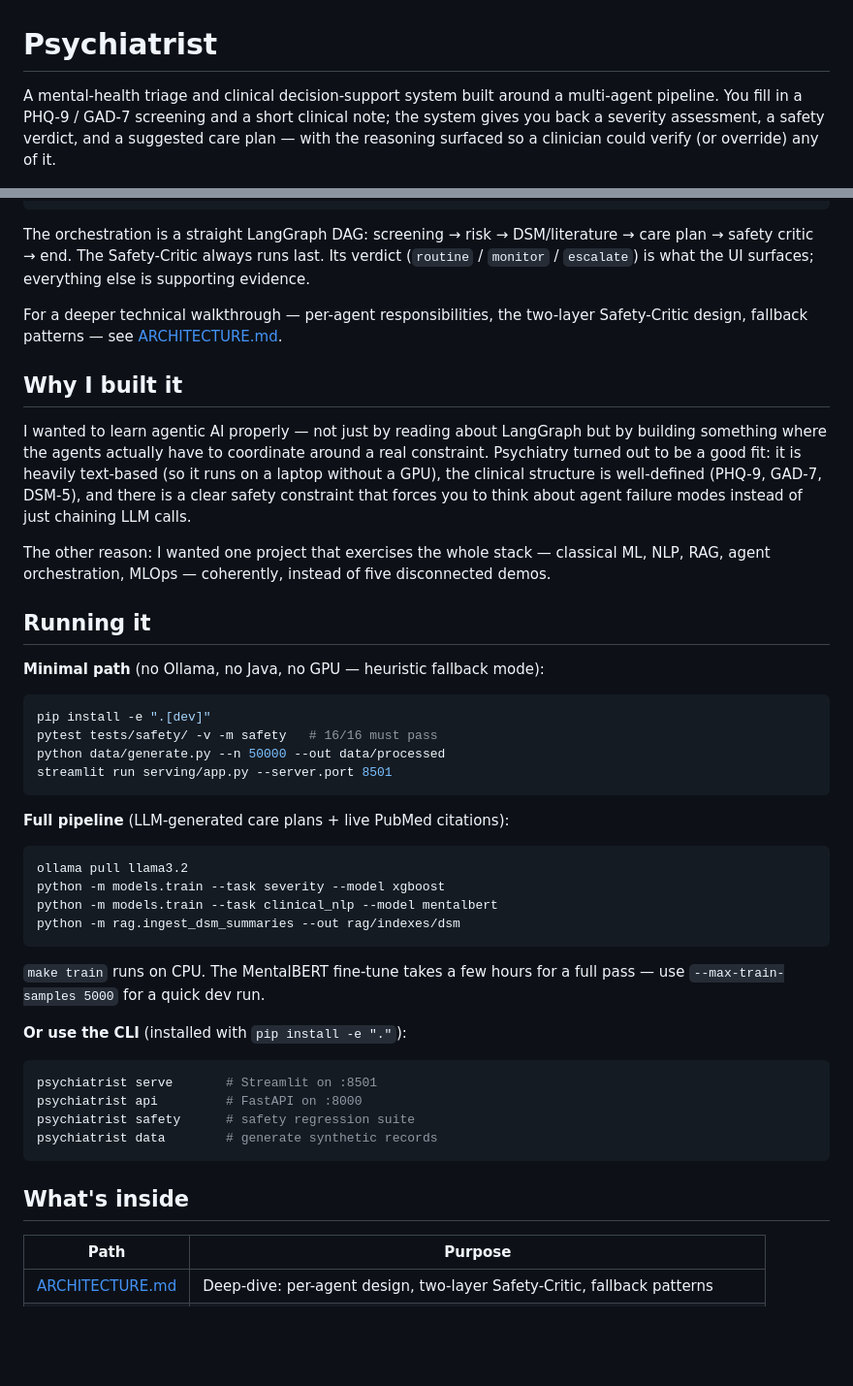
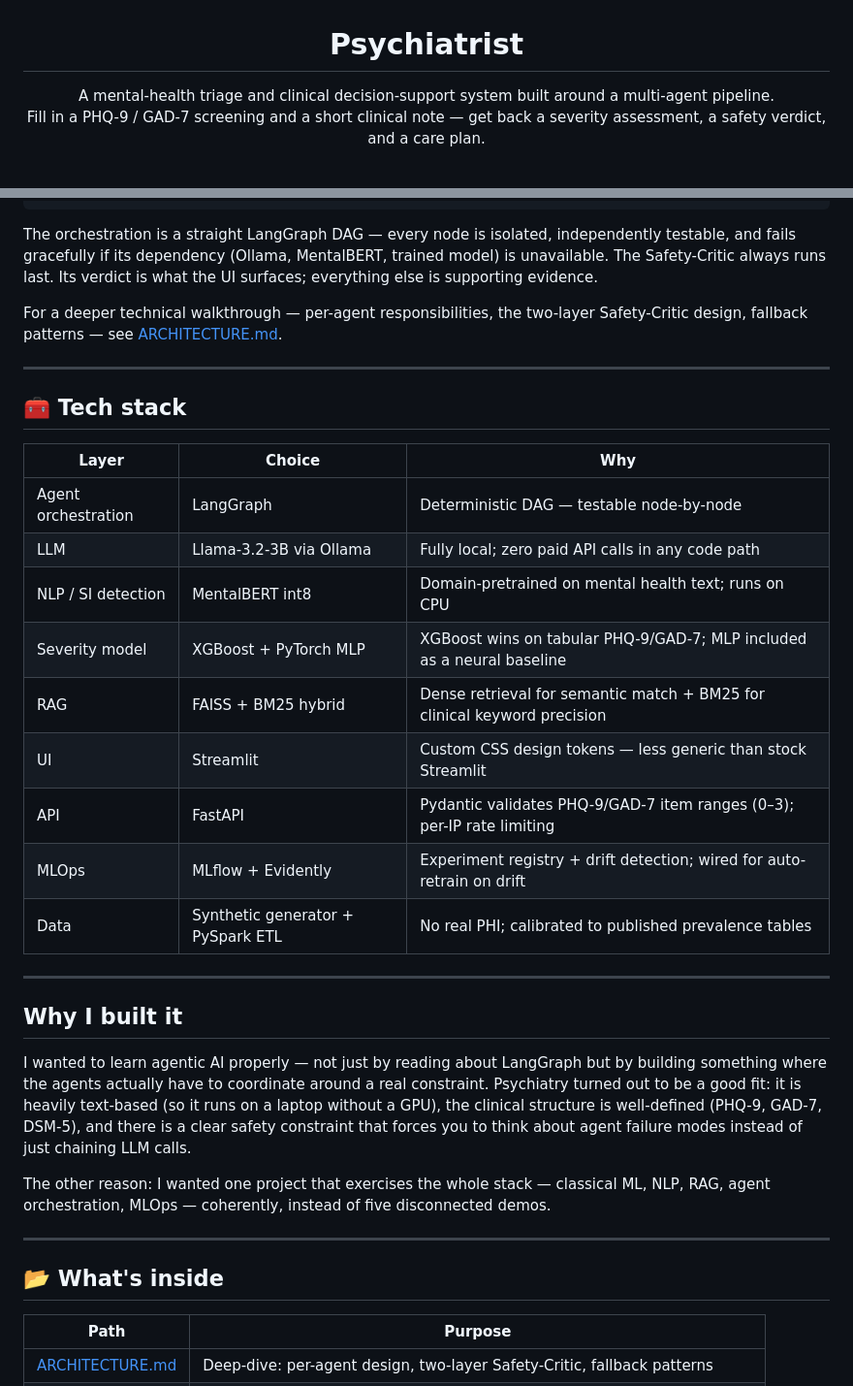
Before and after one commit to omprxkash/psychiatrist-ai, a Markdown page: README.md, 2 parts joined by grey strips. Shown at 97% size. GitHub-like rendering; folded sections open; blank space fills up the shorter version.

````diff
--- a/README.md
+++ b/README.md
@@ -1,6 +3,7 @@
 # Psychiatrist
 
-A mental-health triage and clinical decision-support system built around a multi-agent pipeline. You fill in a PHQ-9 / GAD-7 screening and a short clinical note; the system gives you back a severity assessment, a safety verdict, and a suggested care plan — with the reasoning surfaced so a clinician could verify (or override) any of it.
+A mental-health triage and clinical decision-support system built around a multi-agent pipeline.<br>
+Fill in a PHQ-9 / GAD-7 screening and a short clinical note — get back a severity assessment, a safety verdict, and a care plan.
 
 ![Psychiatrist clinical UI](docs/images/hero.png)
 
@@ -100,9 +88,27 @@ The Safety-Critic is the part I spent the most time on. The hard rule is that th
 
 </details>
 
-The orchestration is a straight LangGraph DAG: screening → risk → DSM/literature → care plan → safety critic → end. The Safety-Critic always runs last. Its verdict (`routine` / `monitor` / `escalate`) is what the UI surfaces; everything else is supporting evidence.
+The orchestration is a straight LangGraph DAG — every node is isolated, independently testable, and fails gracefully if its dependency (Ollama, MentalBERT, trained model) is unavailable. The Safety-Critic always runs last. Its verdict is what the UI surfaces; everything else is supporting evidence.
 
 For a deeper technical walkthrough — per-agent responsibilities, the two-layer Safety-Critic design, fallback patterns — see [ARCHITECTURE.md](ARCHITECTURE.md).
+
+---
+
+## 🧰 Tech stack
+
+| Layer | Choice | Why |
+|---|---|---|
+| Agent orchestration | LangGraph | Deterministic DAG — testable node-by-node |
+| LLM | Llama-3.2-3B via Ollama | Fully local; zero paid API calls in any code path |
+| NLP / SI detection | MentalBERT int8 | Domain-pretrained on mental health text; runs on CPU |
+| Severity model | XGBoost + PyTorch MLP | XGBoost wins on tabular PHQ-9/GAD-7; MLP included as a neural baseline |
+| RAG | FAISS + BM25 hybrid | Dense retrieval for semantic match + BM25 for clinical keyword precision |
+| UI | Streamlit | Custom CSS design tokens — less generic than stock Streamlit |
+| API | FastAPI | Pydantic validates PHQ-9/GAD-7 item ranges (0–3); per-IP rate limiting |
+| MLOps | MLflow + Evidently | Experiment registry + drift detection; wired for auto-retrain on drift |
+| Data | Synthetic generator + PySpark ETL | No real PHI; calibrated to published prevalence tables |
+
+---
 
 ## Why I built it
 
@@ -110,38 +116,9 @@ I wanted to learn agentic AI properly — not just by reading about LangGraph bu
 
 The other reason: I wanted one project that exercises the whole stack — classical ML, NLP, RAG, agent orchestration, MLOps — coherently, instead of five disconnected demos.
 
-## Running it
+---
 
-**Minimal path** (no Ollama, no Java, no GPU — heuristic fallback mode):
-
-```bash
-pip install -e ".[dev]"
-pytest tests/safety/ -v -m safety   # 16/16 must pass
-python data/generate.py --n 50000 --out data/processed
-streamlit run serving/app.py --server.port 8501
-```
-
-**Full pipeline** (LLM-generated care plans + live PubMed citations):
-
-```bash
-ollama pull llama3.2
-python -m models.train --task severity --model xgboost
-python -m models.train --task clinical_nlp --model mentalbert
-python -m rag.ingest_dsm_summaries --out rag/indexes/dsm
-```
-
-`make train` runs on CPU. The MentalBERT fine-tune takes a few hours for a full pass — use `--max-train-samples 5000` for a quick dev run.
-
-**Or use the CLI** (installed with `pip install -e "."`):
-
-```bash
-psychiatrist serve       # Streamlit on :8501
-psychiatrist api         # FastAPI on :8000
-psychiatrist safety      # safety regression suite
-psychiatrist data        # generate synthetic records
-```
-
-## What's inside
+## 📂 What's inside
 
 | Path | Purpose |
 |---|---|
````
Also changed, not shown: other parts of README.md (+80 -58 lines).
